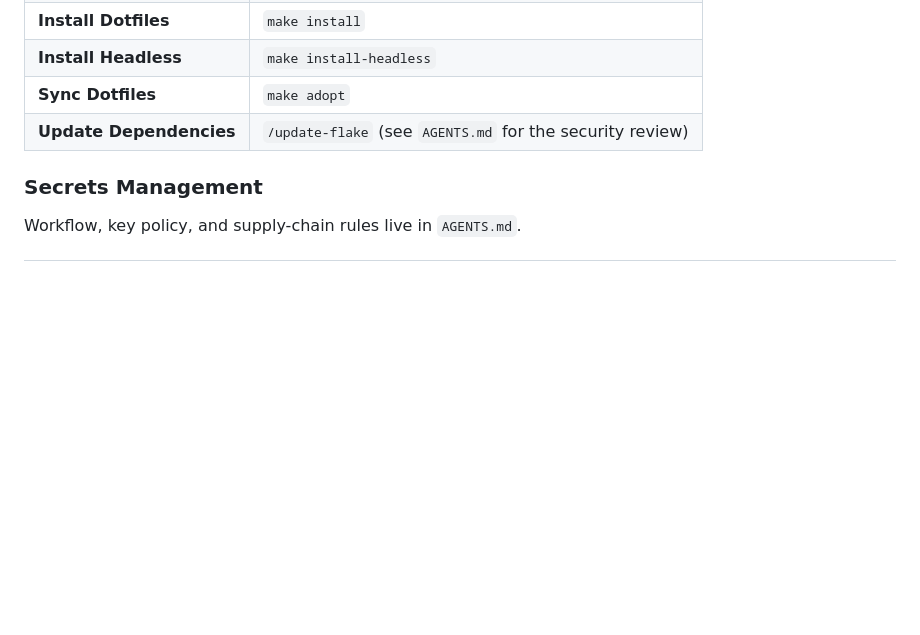
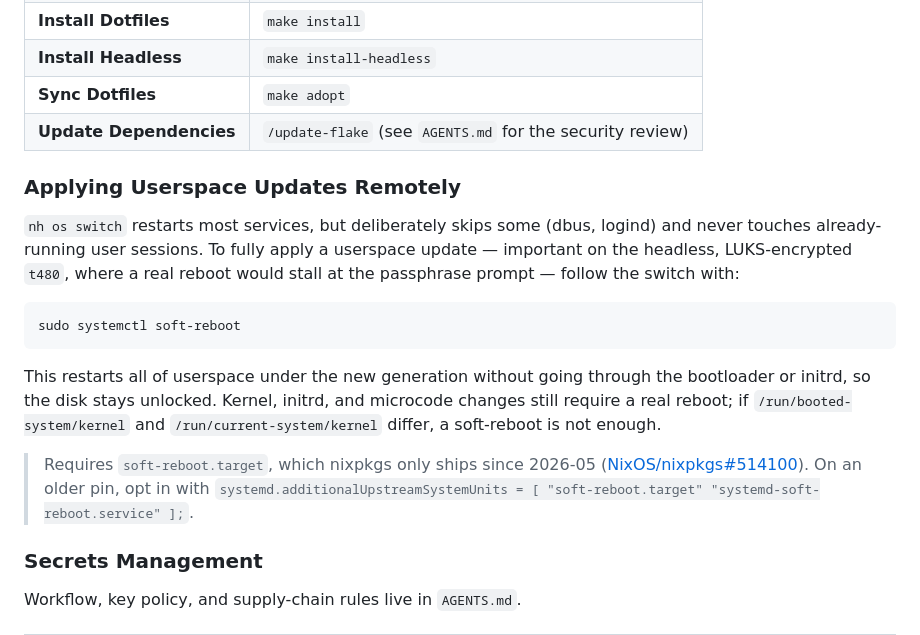
Before and after one commit to kevinywlui/nix-config, a Markdown page: README.md, the part around the change. Rendered like a GitHub page; blank space fills up the shorter version.

Commit message:
README: document soft-reboot for applying userspace updates
systemctl soft-reboot restarts all of userspace under the new generation
without re-running the bootloader or initrd, so the LUKS volume stays
unlocked — making it the way to fully apply non-kernel updates on the
headless t480 after nh os switch. Note the soft-reboot.target
prerequisite (nixpkgs >= 2026-05, NixOS/nixpkgs#514100) and the
booted-vs-current kernel check for when a real reboot is still needed.

https://claude.ai/code/session_01MUvaHPF8k7mv1N4fd44urJ

````diff
--- a/README.md
+++ b/README.md
@@ -51,6 +51,25 @@ The workflow utilizes `nh` for optimized Nix operations and `make` for user-leve
 | **Sync Dotfiles** | `make adopt` |
 | **Update Dependencies** | `/update-flake` (see `AGENTS.md` for the security review) |
 
+### Applying Userspace Updates Remotely
+`nh os switch` restarts most services, but deliberately skips some (dbus,
+logind) and never touches already-running user sessions. To fully apply a
+userspace update — important on the headless, LUKS-encrypted `t480`, where a
+real reboot would stall at the passphrase prompt — follow the switch with:
+```bash
+sudo systemctl soft-reboot
+```
+This restarts all of userspace under the new generation without going through
+the bootloader or initrd, so the disk stays unlocked. Kernel, initrd, and
+microcode changes still require a real reboot; if
+`/run/booted-system/kernel` and `/run/current-system/kernel` differ, a
+soft-reboot is not enough.
+
+> Requires `soft-reboot.target`, which nixpkgs only ships since 2026-05
+> ([NixOS/nixpkgs#514100](https://github.com/NixOS/nixpkgs/pull/514100)). On an
+> older pin, opt in with
+> `systemd.additionalUpstreamSystemUnits = [ "soft-reboot.target" "systemd-soft-reboot.service" ];`.
+
 ### Secrets Management
 Workflow, key policy, and supply-chain rules live in `AGENTS.md`.
 
````
